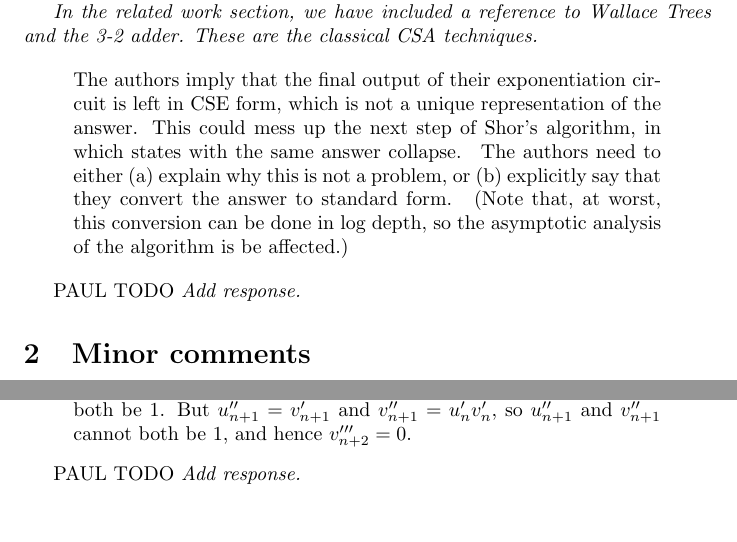
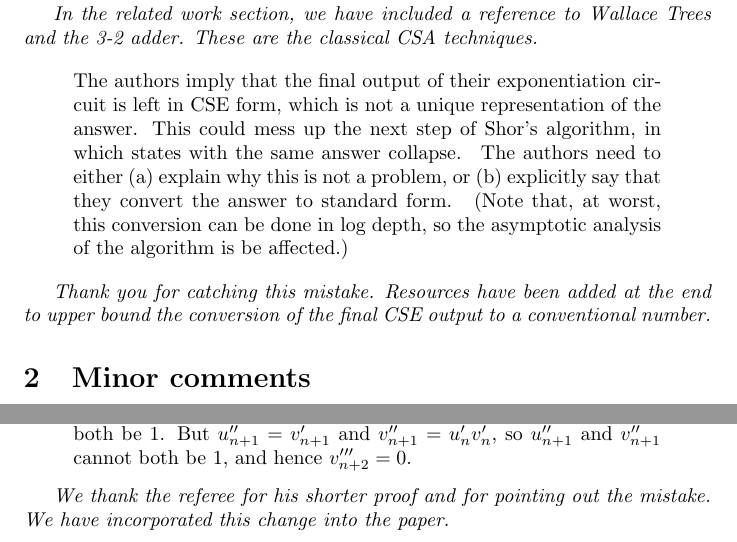
Before and after one commit to learner-long-life/papers, a LaTeX document (factor2d-qic/factor2d-ref2.tex): two parts of pages 2 and 3 of 4, joined at a grey line, cut so that both start at the same text, the shorter picture padded with empty space. Compiled offline with pdfLaTeX; a missing bibliography style is replaced by a similar one.

Commit message:
Commited referee feedback.

```diff
--- a/factor2d-qic/factor2d-ref2.tex
+++ b/factor2d-qic/factor2d-ref2.tex
@@ -152,8 +152,9 @@ standard form.  (Note that, at worst, this conversion can be done in log
 depth, so the asymptotic analysis of the algorithm is be affected.)
 \end{quote}
 
-PAUL TODO
-{\it Add response.}
+{\it Thank you for catching this mistake. Resources have been added at the
+end to upper bound the conversion of the final CSE output to a conventional
+number.}
 
 \section{Minor comments}
 
@@ -233,8 +235,8 @@ But $u''_{n+1} = v'_{n+1}$ and $v''_{n+1} = u'_n v'_n$, so $u''_{n+1}$ and
 $v''_{n+1}$ cannot both be $1$, and hence $v'''_{n+2} = 0$.
 \end{quote}
 
-PAUL TODO
-{\it Add response.}
+{\it We thank the referee for his shorter proof and for pointing out the
+mistake. We have incorporated this change into the paper.}
 
 \bibliography{factor2d}
 \bibliographystyle{tocplain}
```
Also changed, not shown: factor2d-qic/factor2d-ref1.pdf, factor2d-qic/factor2d-ref2.pdf, factor2d-qic/factor2d-ref2.tex (3 more changed lines).
